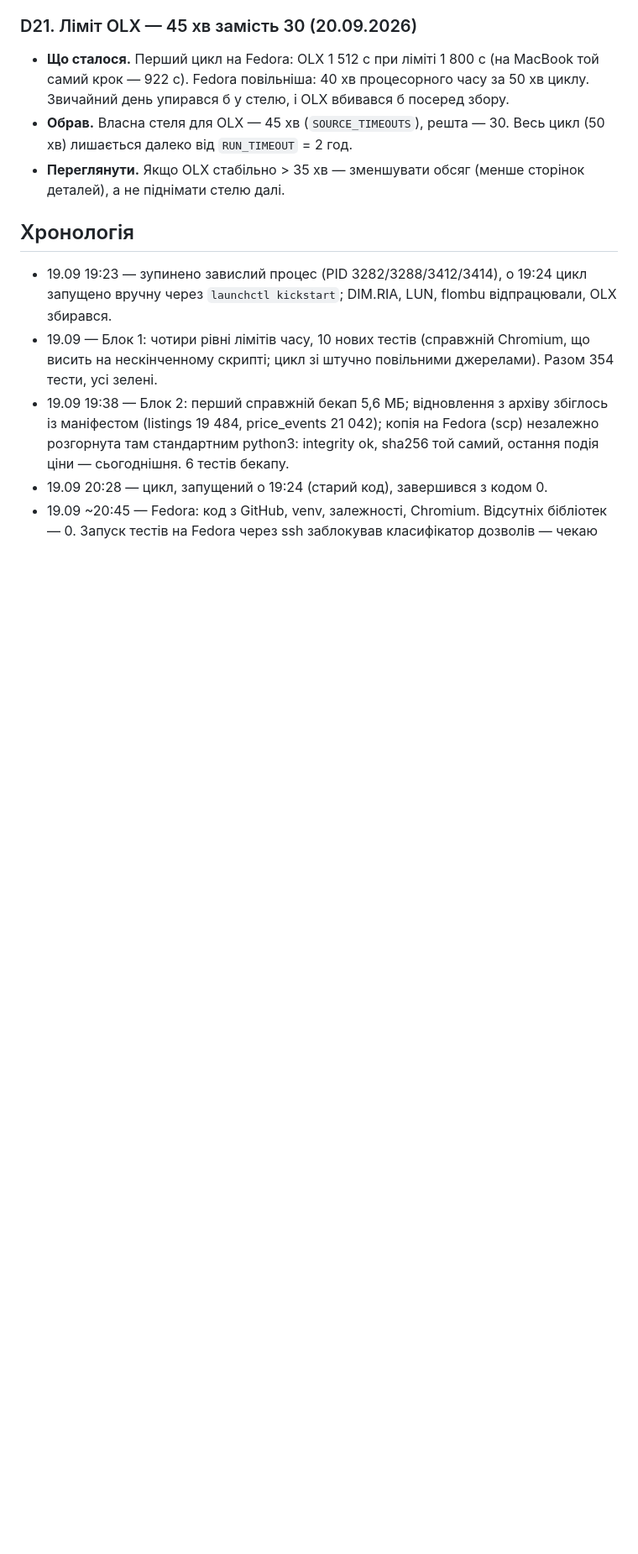
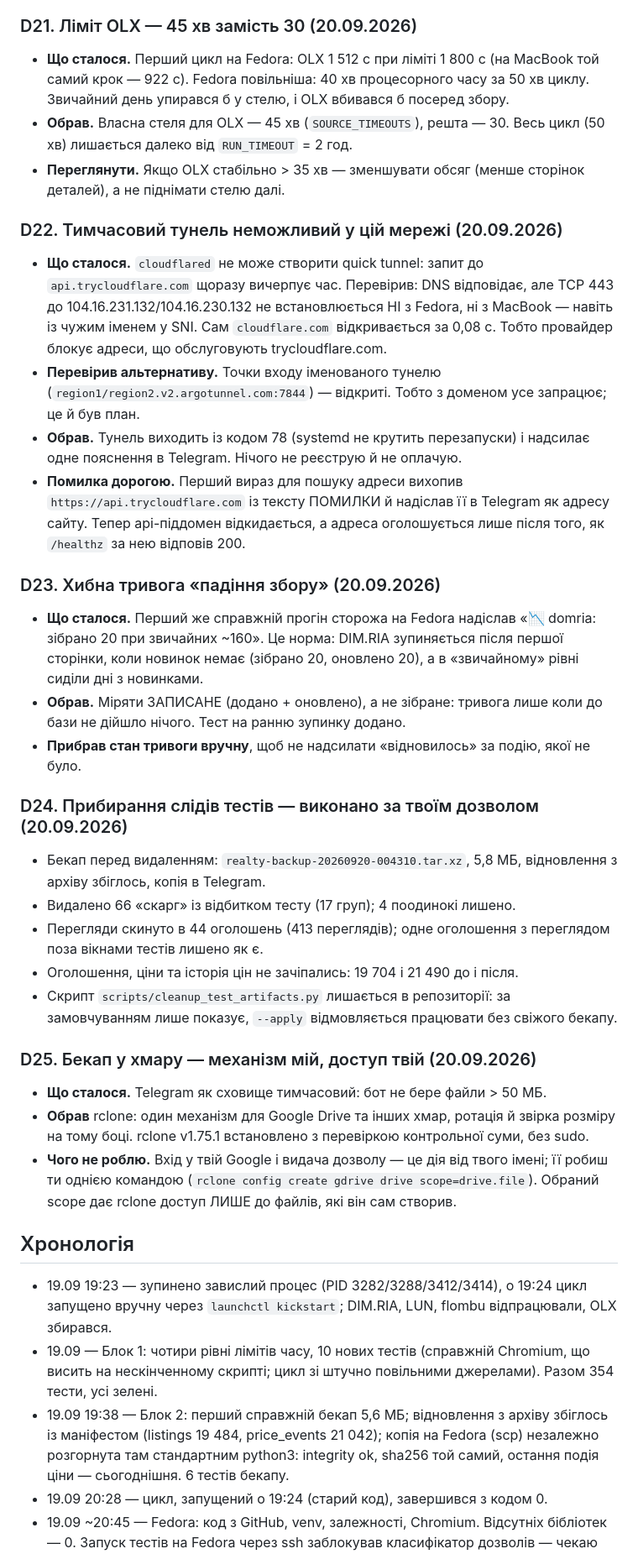
Before and after one commit to Vasia228-web/Monitoring-CRM, a Markdown page: implementation-notes.md, the part around one of its changes. Shown at 84% size. GitHub-like rendering; blank space fills up the shorter version.

Commit message:
Журнал: D22 (тунель заблокований мережею), D23 (хибна тривога), D24 (прибирання), D25 (хмара)
Co-Authored-By: Claude Opus 5 <noreply@anthropic.com>

```diff
--- a/implementation-notes.md
+++ b/implementation-notes.md
@@ -232,6 +232,52 @@
 - **Переглянути.** Якщо OLX стабільно > 35 хв — зменшувати обсяг (менше сторінок
   деталей), а не піднімати стелю далі.
 
+### D22. Тимчасовий тунель неможливий у цій мережі (20.09.2026)
+- **Що сталося.** `cloudflared` не може створити quick tunnel: запит до
+  `api.trycloudflare.com` щоразу вичерпує час. Перевірив: DNS відповідає, але
+  TCP 443 до 104.16.231.132/104.16.230.132 не встановлюється НІ з Fedora, ні з
+  MacBook — навіть із чужим іменем у SNI. Сам `cloudflare.com` відкривається за
+  0,08 с. Тобто провайдер блокує адреси, що обслуговують trycloudflare.com.
+- **Перевірив альтернативу.** Точки входу іменованого тунелю
+  (`region1/region2.v2.argotunnel.com:7844`) — відкриті. Тобто з доменом усе
+  запрацює; це й був план.
+- **Обрав.** Тунель виходить із кодом 78 (systemd не крутить перезапуски) і
+  надсилає одне пояснення в Telegram. Нічого не реєструю й не оплачую.
+- **Помилка дорогою.** Перший вираз для пошуку адреси вихопив
+  `https://api.trycloudflare.com` із тексту ПОМИЛКИ й надіслав її в Telegram як
+  адресу сайту. Тепер api-піддомен відкидається, а адреса оголошується лише
+  після того, як `/healthz` за нею відповів 200.
+
+### D23. Хибна тривога «падіння збору» (20.09.2026)
+- **Що сталося.** Перший же справжній прогін сторожа на Fedora надіслав
+  «📉 domria: зібрано 20 при звичайних ~160». Це норма: DIM.RIA зупиняється
+  після першої сторінки, коли новинок немає (зібрано 20, оновлено 20), а в
+  «звичайному» рівні сиділи дні з новинками.
+- **Обрав.** Міряти ЗАПИСАНЕ (додано + оновлено), а не зібране: тривога лише
+  коли до бази не дійшло нічого. Тест на ранню зупинку додано.
+- **Прибрав стан тривоги вручну**, щоб не надсилати «відновилось» за подію,
+  якої не було.
+
+### D24. Прибирання слідів тестів — виконано за твоїм дозволом (20.09.2026)
+- Бекап перед видаленням: `realty-backup-20260920-004310.tar.xz`, 5,8 МБ,
+  відновлення з архіву збіглось, копія в Telegram.
+- Видалено 66 «скарг» із відбитком тесту (17 груп); 4 поодинокі лишено.
+- Перегляди скинуто в 44 оголошень (413 переглядів); одне оголошення з
+  переглядом поза вікнами тестів лишено як є.
+- Оголошення, ціни та історія цін не зачіпались: 19 704 і 21 490 до і після.
+- Скрипт `scripts/cleanup_test_artifacts.py` лишається в репозиторії: за
+  замовчуванням лише показує, `--apply` відмовляється працювати без свіжого бекапу.
+
+### D25. Бекап у хмару — механізм мій, доступ твій (20.09.2026)
+- **Що сталося.** Telegram як сховище тимчасовий: бот не бере файли > 50 МБ.
+- **Обрав** rclone: один механізм для Google Drive та інших хмар, ротація й
+  звірка розміру на тому боці. rclone v1.75.1 встановлено з перевіркою
+  контрольної суми, без sudo.
+- **Чого не роблю.** Вхід у твій Google і видача дозволу — це дія від твого
+  імені; її робиш ти однією командою (`rclone config create gdrive drive
+  scope=drive.file`). Обраний scope дає rclone доступ ЛИШЕ до файлів, які він
+  сам створив.
+
 ## Хронологія
 - 19.09 19:23 — зупинено завислий процес (PID 3282/3288/3412/3414), о 19:24
   цикл запущено вручну через `launchctl kickstart`; DIM.RIA, LUN, flombu
```
Also changed, not shown: other parts of implementation-notes.md (+5 -0 lines).
